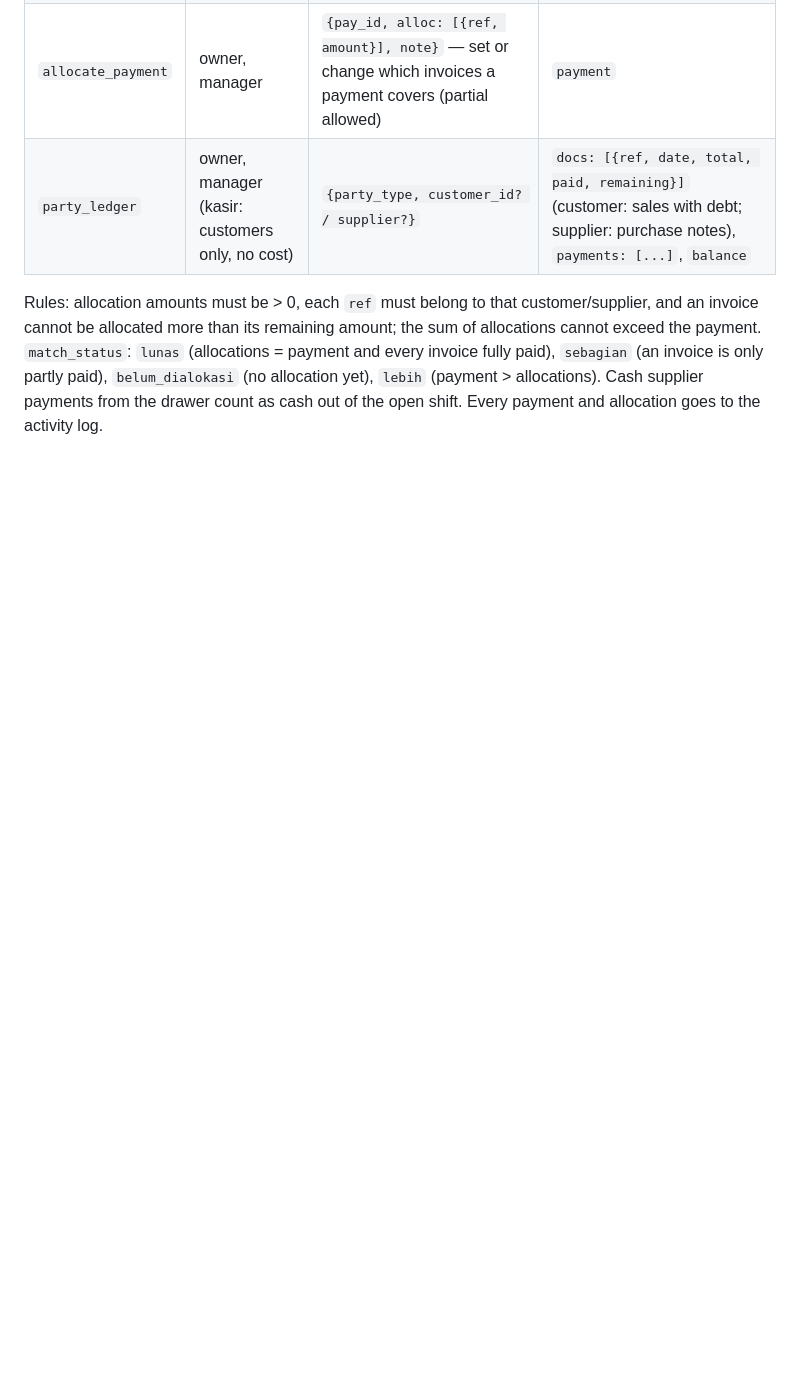
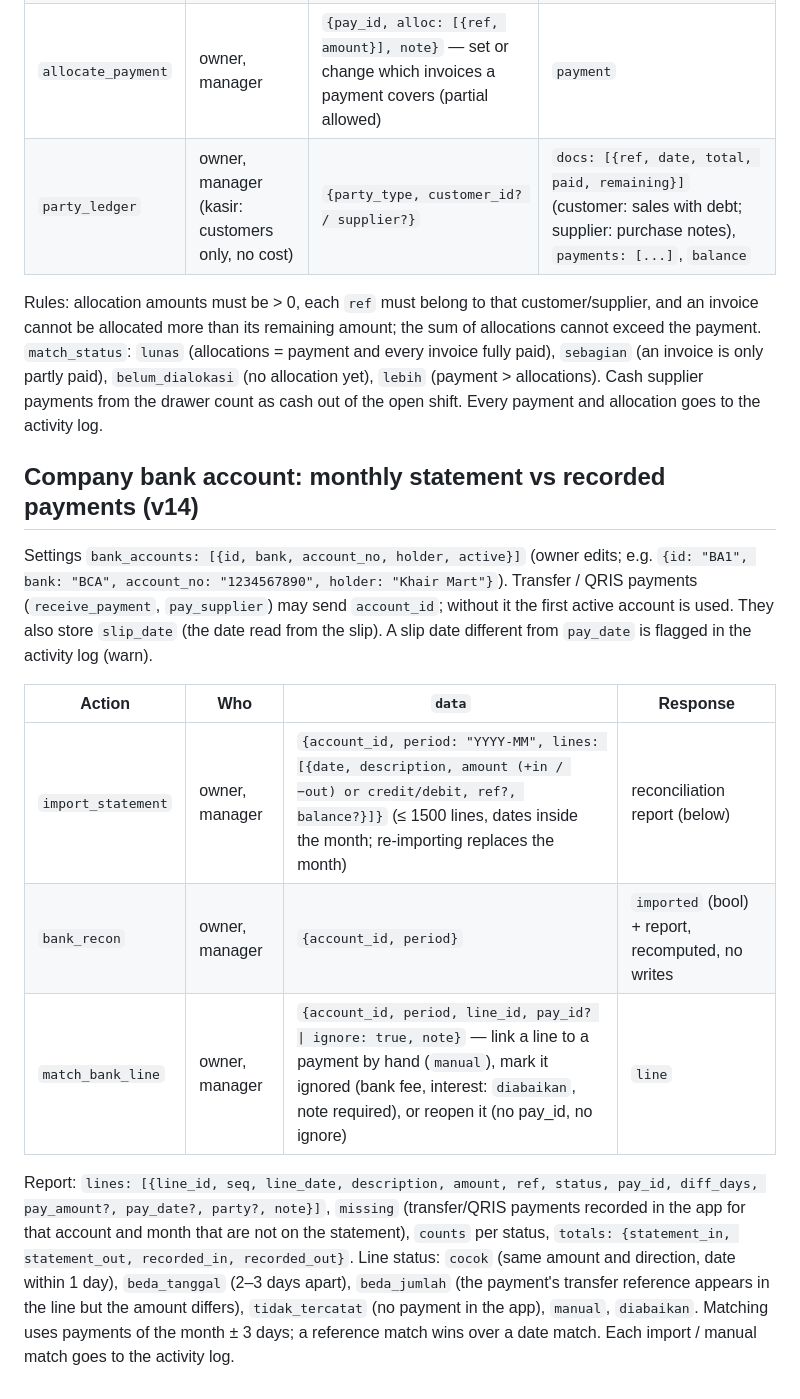
Before and after one commit to officezied-prog/zied, a Markdown page: khair-pos/API.md, the part around the change. GitHub-like rendering; blank space fills up the shorter version.

Commit message:
API contract v14: company bank account, monthly statement reconciliation
Co-Authored-By: Claude Opus 5.5 <noreply@anthropic.com>
Claude-Session: https://claude.ai/code/session_019utdR4WSeDLzk1VJaPMMWg

```diff
--- a/khair-pos/API.md
+++ b/khair-pos/API.md
@@ -346,3 +346,22 @@ Rules: allocation amounts must be > 0, each `ref` must belong to that customer/s
 remaining amount; the sum of allocations cannot exceed the payment. `match_status`: `lunas` (allocations = payment and every invoice fully
 paid), `sebagian` (an invoice is only partly paid), `belum_dialokasi` (no allocation yet), `lebih` (payment > allocations).
 Cash supplier payments from the drawer count as cash out of the open shift. Every payment and allocation goes to the activity log.
+
+## Company bank account: monthly statement vs recorded payments (v14)
+
+Settings `bank_accounts: [{id, bank, account_no, holder, active}]` (owner edits; e.g. `{id: "BA1", bank: "BCA", account_no: "1234567890", holder: "Khair Mart"}`).
+Transfer / QRIS payments (`receive_payment`, `pay_supplier`) may send `account_id`; without it the first active account is used.
+They also store `slip_date` (the date read from the slip). A slip date different from `pay_date` is flagged in the activity log (warn).
+
+| Action | Who | `data` | Response |
+|---|---|---|---|
+| `import_statement` | owner, manager | `{account_id, period: "YYYY-MM", lines: [{date, description, amount (+in / −out) or credit/debit, ref?, balance?}]}` (≤ 1500 lines, dates inside the month; re-importing replaces the month) | reconciliation report (below) |
+| `bank_recon` | owner, manager | `{account_id, period}` | `imported` (bool) + report, recomputed, no writes |
+| `match_bank_line` | owner, manager | `{account_id, period, line_id, pay_id? \| ignore: true, note}` — link a line to a payment by hand (`manual`), mark it ignored (bank fee, interest: `diabaikan`, note required), or reopen it (no pay_id, no ignore) | `line` |
+
+Report: `lines: [{line_id, seq, line_date, description, amount, ref, status, pay_id, diff_days, pay_amount?, pay_date?, party?, note}]`,
+`missing` (transfer/QRIS payments recorded in the app for that account and month that are not on the statement),
+`counts` per status, `totals: {statement_in, statement_out, recorded_in, recorded_out}`.
+Line status: `cocok` (same amount and direction, date within 1 day), `beda_tanggal` (2–3 days apart), `beda_jumlah` (the payment's transfer
+reference appears in the line but the amount differs), `tidak_tercatat` (no payment in the app), `manual`, `diabaikan`.
+Matching uses payments of the month ± 3 days; a reference match wins over a date match. Each import / manual match goes to the activity log.
```
